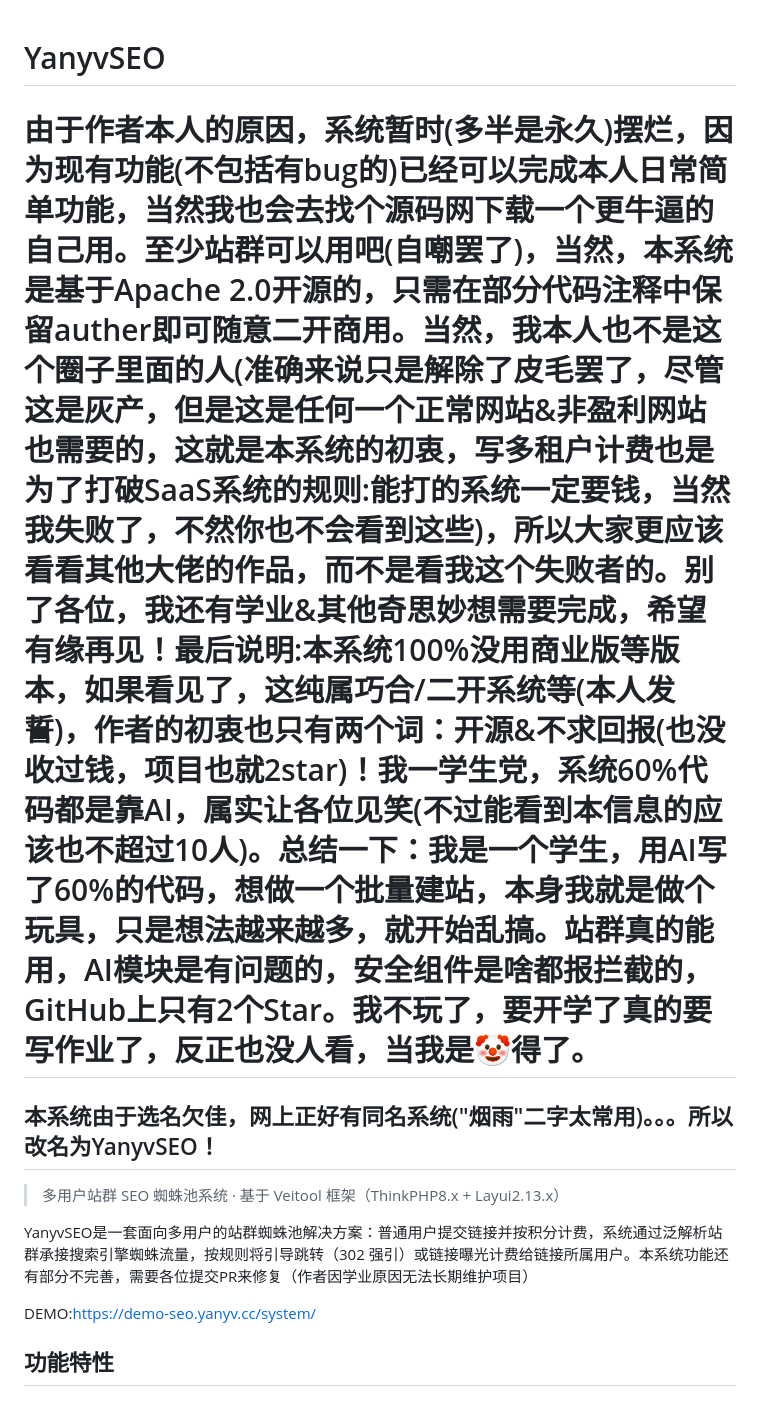
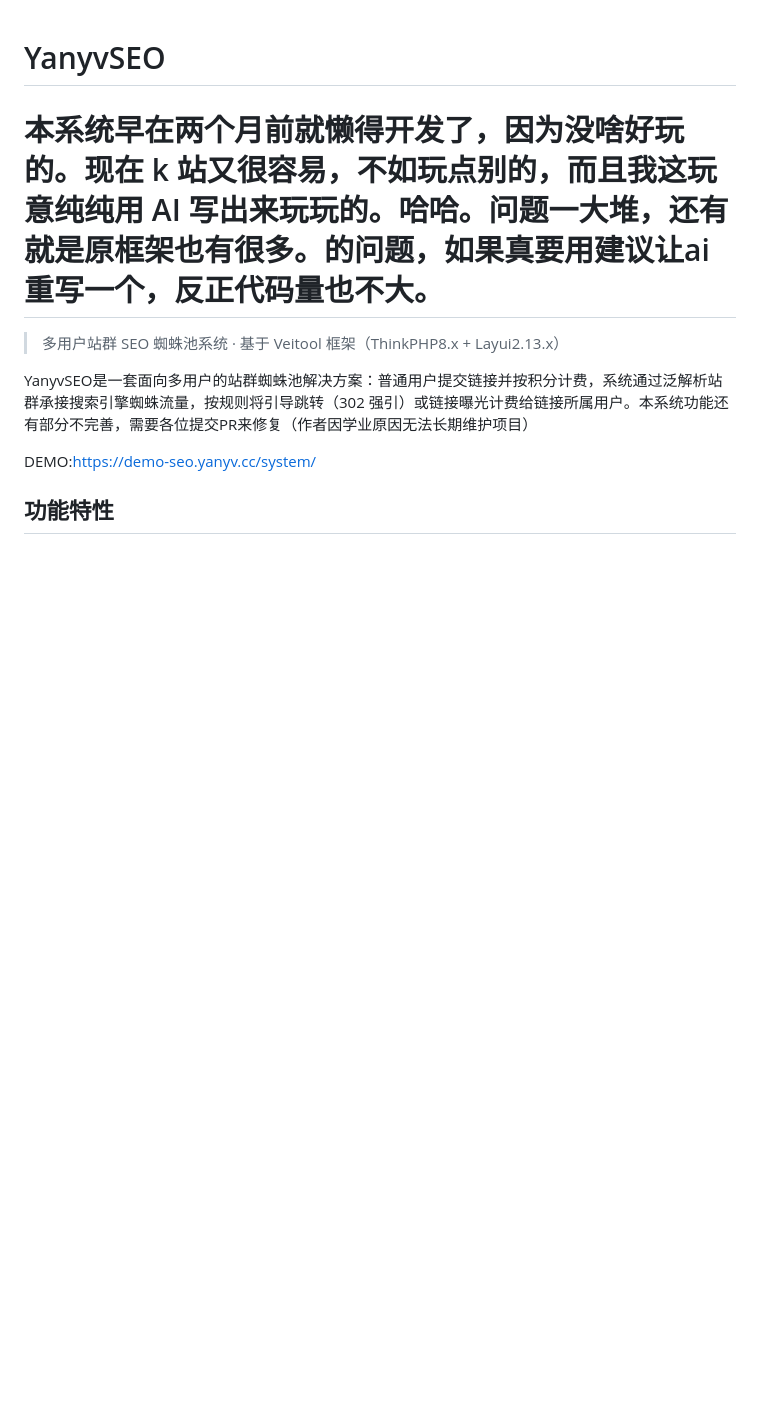
Before and after one commit to imgjx/yanyv-seo, a Markdown page: README.md, the part around the change. Rendered like a GitHub page; blank space fills up the shorter version.

```diff
--- a/README.md
+++ b/README.md
@@ -1,8 +1,6 @@
 # YanyvSEO
 
-# 由于作者本人的原因，系统暂时(多半是永久)摆烂，因为现有功能(不包括有bug的)已经可以完成本人日常简单功能，当然我也会去找个源码网下载一个更牛逼的自己用。至少站群可以用吧(自嘲罢了)，当然，本系统是基于Apache 2.0开源的，只需在部分代码注释中保留auther即可随意二开商用。当然，我本人也不是这个圈子里面的人(准确来说只是解除了皮毛罢了，尽管这是灰产，但是这是任何一个正常网站&非盈利网站也需要的，这就是本系统的初衷，写多租户计费也是为了打破SaaS系统的规则:能打的系统一定要钱，当然我失败了，不然你也不会看到这些)，所以大家更应该看看其他大佬的作品，而不是看我这个失败者的。别了各位，我还有学业&其他奇思妙想需要完成，希望有缘再见！最后说明:本系统100%没用商业版等版本，如果看见了，这纯属巧合/二开系统等(本人发誓)，作者的初衷也只有两个词：开源&不求回报(也没收过钱，项目也就2star)！我一学生党，系统60%代码都是靠AI，属实让各位见笑(不过能看到本信息的应该也不超过10人)。总结一下：我是一个学生，用AI写了60%的代码，想做一个批量建站，本身我就是做个玩具，只是想法越来越多，就开始乱搞。站群真的能用，AI模块是有问题的，安全组件是啥都报拦截的，GitHub上只有2个Star。我不玩了，要开学了真的要写作业了，反正也没人看，当我是🤡得了。
-
-## 本系统由于选名欠佳，网上正好有同名系统("烟雨"二字太常用)。。。所以改名为YanyvSEO！
+# 本系统早在两个月前就懒得开发了，因为没啥好玩的。现在 k 站又很容易，不如玩点别的，而且我这玩意纯纯用 AI 写出来玩玩的。哈哈。问题一大堆，还有就是原框架也有很多。的问题，如果真要用建议让ai重写一个，反正代码量也不大。
 
 > 多用户站群 SEO 蜘蛛池系统 · 基于 Veitool 框架（ThinkPHP8.x + Layui2.13.x）
 
```
